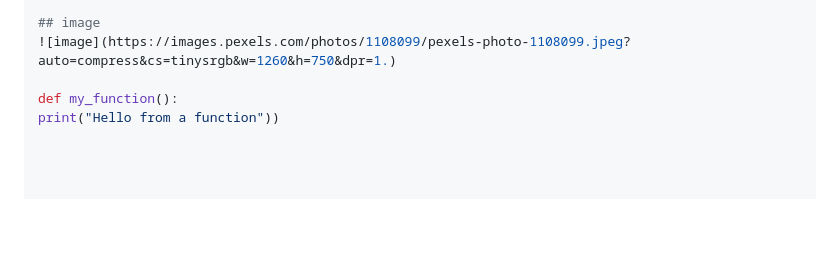
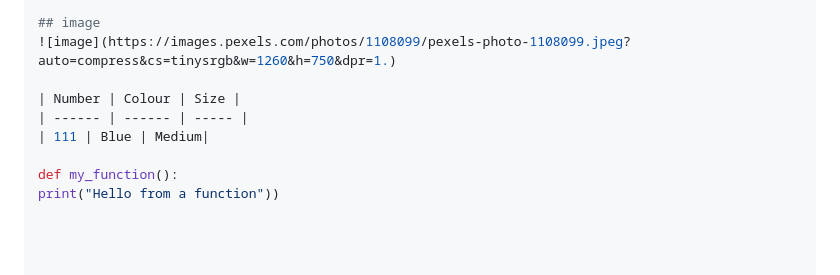
Before and after one commit to c418cz5/inft1016, a Markdown page: README.md, the part around the change. Drawn GitHub-style; blank space fills up the shorter version.

```diff
--- a/README.md
+++ b/README.md
@@ -92,5 +92,9 @@ return True
 ## image
 ![image](https://images.pexels.com/photos/1108099/pexels-photo-1108099.jpeg?auto=compress&cs=tinysrgb&w=1260&h=750&dpr=1.)
 
+| Number | Colour | Size |
+| ------ | ------ | ----- |
+| 111 | Blue | Medium|
+
 def my_function():
 print("Hello from a function"))
```
